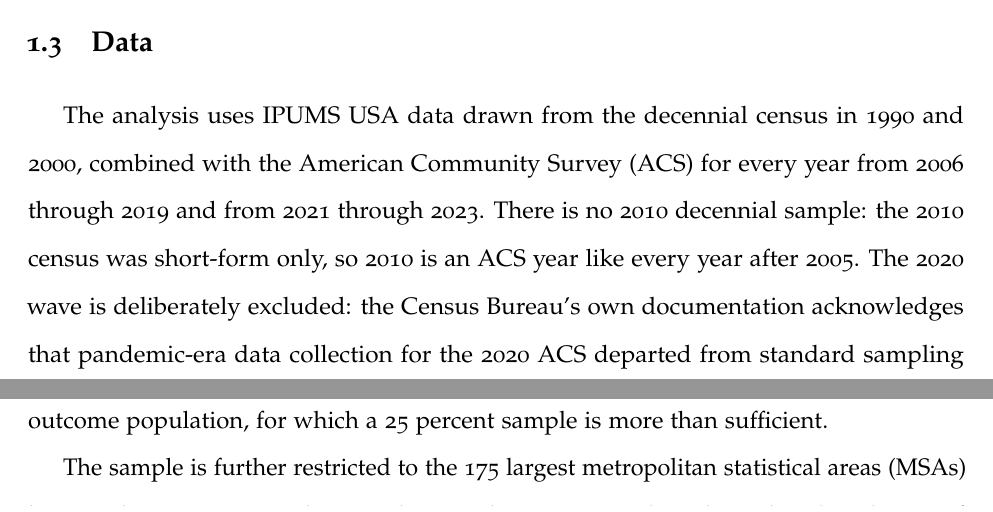
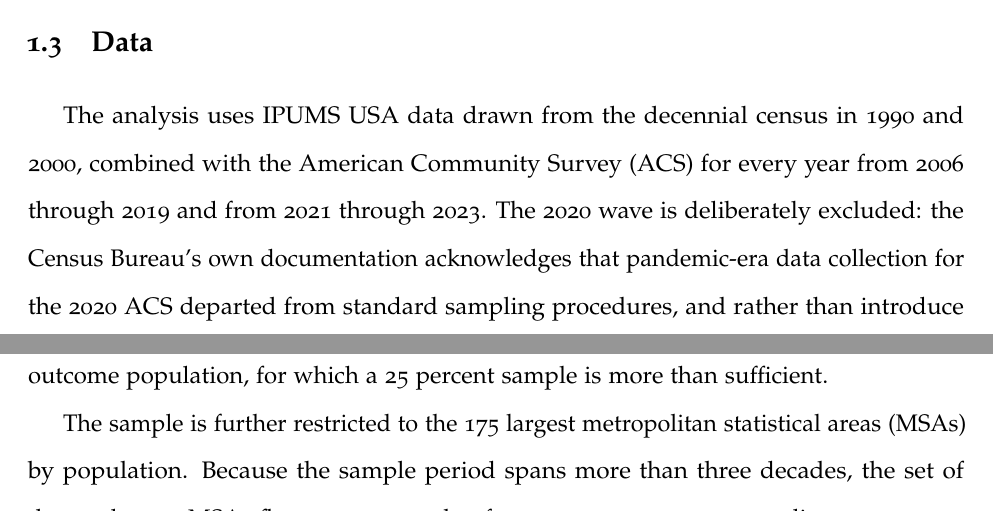
Before and after one commit to jsandow2/Immigration_Card, a LaTeX thesis (Immigration_Card.tex): two parts of pages 25 and 26 of 86, joined at a grey line, cut so that both start at the same text. Compiled offline with pdfLaTeX.

Commit message:
Data section: state the samples rather than the absent ones
Dropped the sentence denying a 2010 decennial sample. The sample list already shows 2010 among the ACS years, and IPUMS does carry a 2010 decennial, short-form only, so the denial was both unnecessary and imprecise.

```diff
--- a/Immigration_Card.tex
+++ b/Immigration_Card.tex
@@ -248,7 +248,7 @@ Taken together, this literature leaves open a well-defined gap that the present
 \label{sec:immigration_data}
 % =============================================================================
 
-The analysis uses IPUMS USA data drawn from the decennial census in 1990 and 2000, combined with the American Community Survey (ACS) for every year from 2006 through 2019 and from 2021 through 2023. There is no 2010 decennial sample: the 2010 census was short-form only, so 2010 is an ACS year like every year after 2005. The 2020 wave is deliberately excluded: the Census Bureau's own documentation acknowledges that pandemic-era data collection for the 2020 ACS departed from standard sampling procedures, and rather than introduce a year of uncertain comparability into a panel that otherwise spans three decades of consistent design, it is omitted entirely. This leaves 19 sample years spanning 1990--2023, drawn from an initial pooled extract of roughly 80 million observations. The ACS is a 1 percent sample of the population in each surveyed year. The decennial census is available at either a 1 percent or a 5 percent sampling rate for 1990 and 2000, but because the identification strategy depends on metropolitan-area geographic detail, and in those two years that detail is carried by the 5 percent files and not the 1 percent ones, the analysis is restricted to the 5 percent files. To avoid introducing a sampling-rate inconsistency across years -- which would otherwise leave 1990 and 2000 sampled five times as densely as every ACS year -- a 20 percent random subsample is drawn of the 5 percent decennial files for 1990 and 2000, yielding an effective 1 percent sampling rate consistent with the ACS years.
+The analysis uses IPUMS USA data drawn from the decennial census in 1990 and 2000, combined with the American Community Survey (ACS) for every year from 2006 through 2019 and from 2021 through 2023. The 2020 wave is deliberately excluded: the Census Bureau's own documentation acknowledges that pandemic-era data collection for the 2020 ACS departed from standard sampling procedures, and rather than introduce a year of uncertain comparability into a panel that otherwise spans three decades of consistent design, it is omitted entirely. This leaves 19 sample years spanning 1990--2023, drawn from an initial pooled extract of roughly 80 million observations. The ACS is a 1 percent sample of the population in each surveyed year. The decennial census is available at either a 1 percent or a 5 percent sampling rate for 1990 and 2000, but because the identification strategy depends on metropolitan-area geographic detail, and in those two years that detail is carried by the 5 percent files and not the 1 percent ones, the analysis is restricted to the 5 percent files. To avoid introducing a sampling-rate inconsistency across years -- which would otherwise leave 1990 and 2000 sampled five times as densely as every ACS year -- a 20 percent random subsample is drawn of the 5 percent decennial files for 1990 and 2000, yielding an effective 1 percent sampling rate consistent with the ACS years.
 
 Following \citet{card2001immigrant}, the extract retains all immigrants in the resulting extract along with a random 25 percent sample of U.S.-born individuals. This yields 7,154,407 immigrant observations (35.6 percent of the analysis sample) and 12,922,367 U.S.-born observations (64.4 percent), for a combined sample of 20,076,774. Table~\ref{tab:extract_composition} reports this composition, alongside the same breakdown for the age 25 and over sample used for the descriptive statistics later in this section. By design, immigrants are consequently overrepresented relative to their roughly 13--14 percent share of the U.S. population at large. This is intentional rather than a limitation: immigrants are the minority population of central interest, and full representation is necessary to construct the shift-share instrument and the actual-inflow measures with adequate precision, whereas U.S.-born individuals are the majority group whose role in the individual-level IV regressions is primarily as the outcome population, for which a 25 percent sample is more than sufficient.
 
```
Also changed, not shown: README.md.
